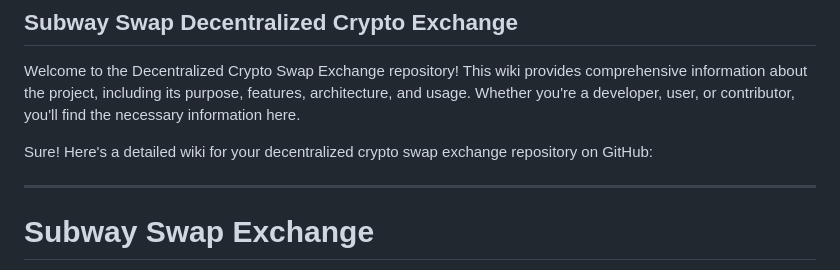
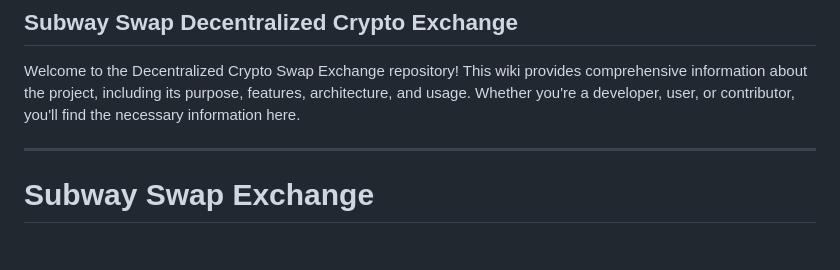
Before and after one commit to ChrisRobbie5/Subway-Swap-Exchange, a Markdown page: README.md, the part around the change. Rendered like a GitHub page; blank space fills up the shorter version.

```diff
--- a/README.md
+++ b/README.md
@@ -1,7 +1,6 @@
 ## Subway Swap Decentralized Crypto Exchange
 Welcome to the Decentralized Crypto Swap Exchange repository! This wiki provides comprehensive information about the project, including its purpose, features, architecture, and usage. Whether you're a developer, user, or contributor, you'll find the necessary information here.
 
-Sure! Here's a detailed wiki for your decentralized crypto swap exchange repository on GitHub:
 
 ---
 
```
